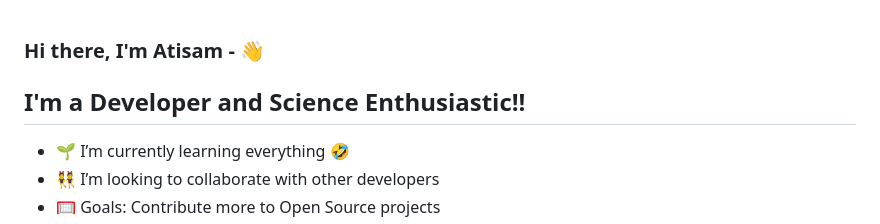
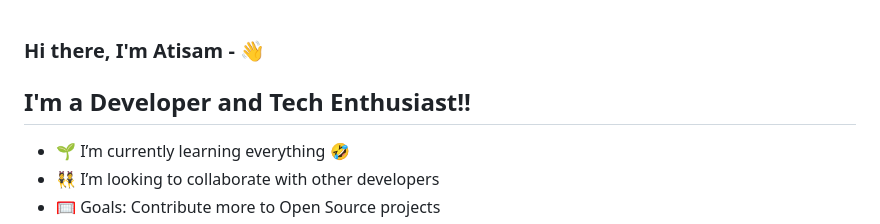
Before and after one commit to atisamhaq123/atisamhaq123, a Markdown page: README.md, the part around the change. Rendered like a GitHub page.

```diff
--- a/README.md
+++ b/README.md
@@ -1,7 +1,7 @@
 ### Hi there, I'm Atisam - 👋
 
 
-## I'm a Developer and Science Enthusiastic!!
+## I'm a Developer and Tech Enthusiast!!
 
 - 🌱 I’m currently learning everything 🤣
 - 👯 I’m looking to collaborate with other developers
```
